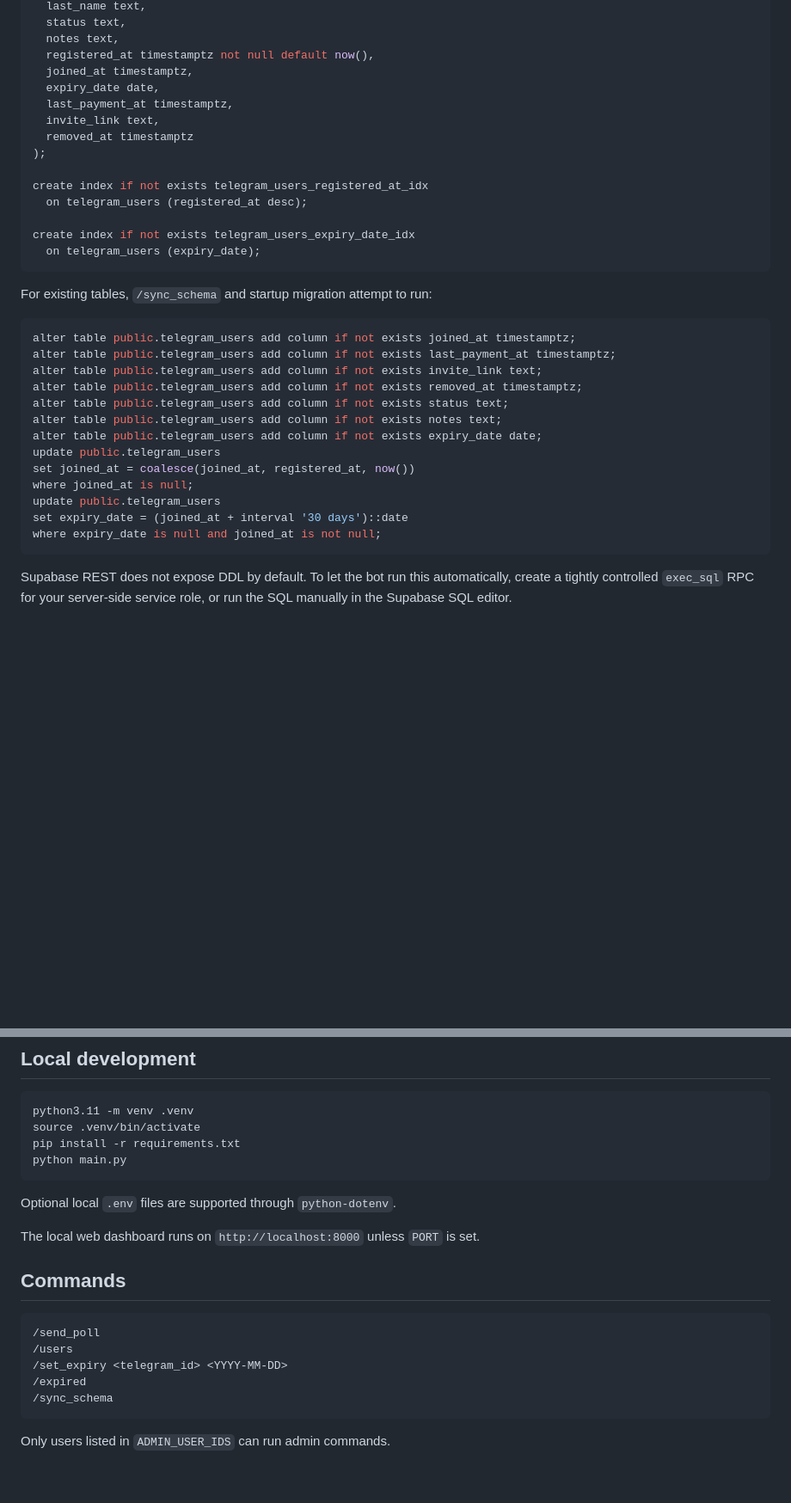
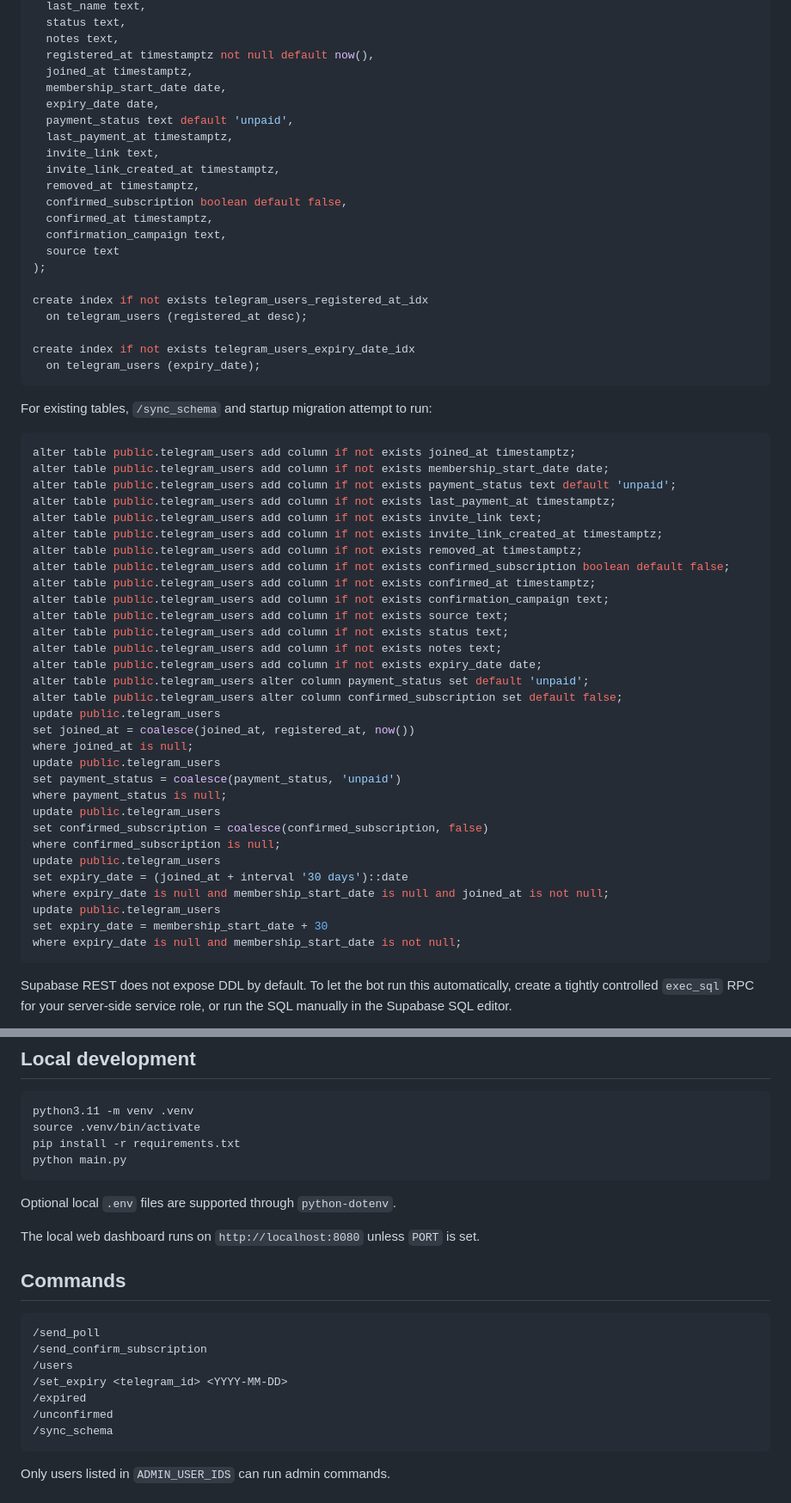
Before and after one commit to valymayka-stack/telegram-renewal-bot, a Markdown page: README.md, 2 parts joined by grey strips. Shown at 86% size. Rendered like a GitHub page; blank space fills up the shorter version.

````diff
--- a/README.md
+++ b/README.md
@@ -28,10 +28,17 @@ create table if not exists telegram_users (
   notes text,
   registered_at timestamptz not null default now(),
   joined_at timestamptz,
+  membership_start_date date,
   expiry_date date,
+  payment_status text default 'unpaid',
   last_payment_at timestamptz,
   invite_link text,
-  removed_at timestamptz
+  invite_link_created_at timestamptz,
+  removed_at timestamptz,
+  confirmed_subscription boolean default false,
+  confirmed_at timestamptz,
+  confirmation_campaign text,
+  source text
 );
 
 create index if not exists telegram_users_registered_at_idx
@@ -45,18 +52,36 @@ For existing tables, `/sync_schema` and startup migration attempt to run:
 
 ```sql
 alter table public.telegram_users add column if not exists joined_at timestamptz;
+alter table public.telegram_users add column if not exists membership_start_date date;
+alter table public.telegram_users add column if not exists payment_status text default 'unpaid';
 alter table public.telegram_users add column if not exists last_payment_at timestamptz;
 alter table public.telegram_users add column if not exists invite_link text;
+alter table public.telegram_users add column if not exists invite_link_created_at timestamptz;
 alter table public.telegram_users add column if not exists removed_at timestamptz;
+alter table public.telegram_users add column if not exists confirmed_subscription boolean default false;
+alter table public.telegram_users add column if not exists confirmed_at timestamptz;
+alter table public.telegram_users add column if not exists confirmation_campaign text;
+alter table public.telegram_users add column if not exists source text;
 alter table public.telegram_users add column if not exists status text;
 alter table public.telegram_users add column if not exists notes text;
 alter table public.telegram_users add column if not exists expiry_date date;
+alter table public.telegram_users alter column payment_status set default 'unpaid';
+alter table public.telegram_users alter column confirmed_subscription set default false;
 update public.telegram_users
 set joined_at = coalesce(joined_at, registered_at, now())
 where joined_at is null;
 update public.telegram_users
+set payment_status = coalesce(payment_status, 'unpaid')
+where payment_status is null;
+update public.telegram_users
+set confirmed_subscription = coalesce(confirmed_subscription, false)
+where confirmed_subscription is null;
+update public.telegram_users
 set expiry_date = (joined_at + interval '30 days')::date
-where expiry_date is null and joined_at is not null;
+where expiry_date is null and membership_start_date is null and joined_at is not null;
+update public.telegram_users
+set expiry_date = membership_start_date + 30
+where expiry_date is null and membership_start_date is not null;
 ```
 
 Supabase REST does not expose DDL by default. To let the bot run this automatically, create a tightly controlled `exec_sql` RPC for your server-side service role, or run the SQL manually in the Supabase SQL editor.
@@ -99,15 +124,17 @@ python main.py
 
 Optional local `.env` files are supported through `python-dotenv`.
 
-The local web dashboard runs on `http://localhost:8000` unless `PORT` is set.
+The local web dashboard runs on `http://localhost:8080` unless `PORT` is set.
 
 ## Commands
 
 ```text
 /send_poll
+/send_confirm_subscription
 /users
 /set_expiry <telegram_id> <YYYY-MM-DD>
 /expired
+/unconfirmed
 /sync_schema
 ```
 
````
Also changed, not shown: other parts of README.md (+11 -1 lines).
